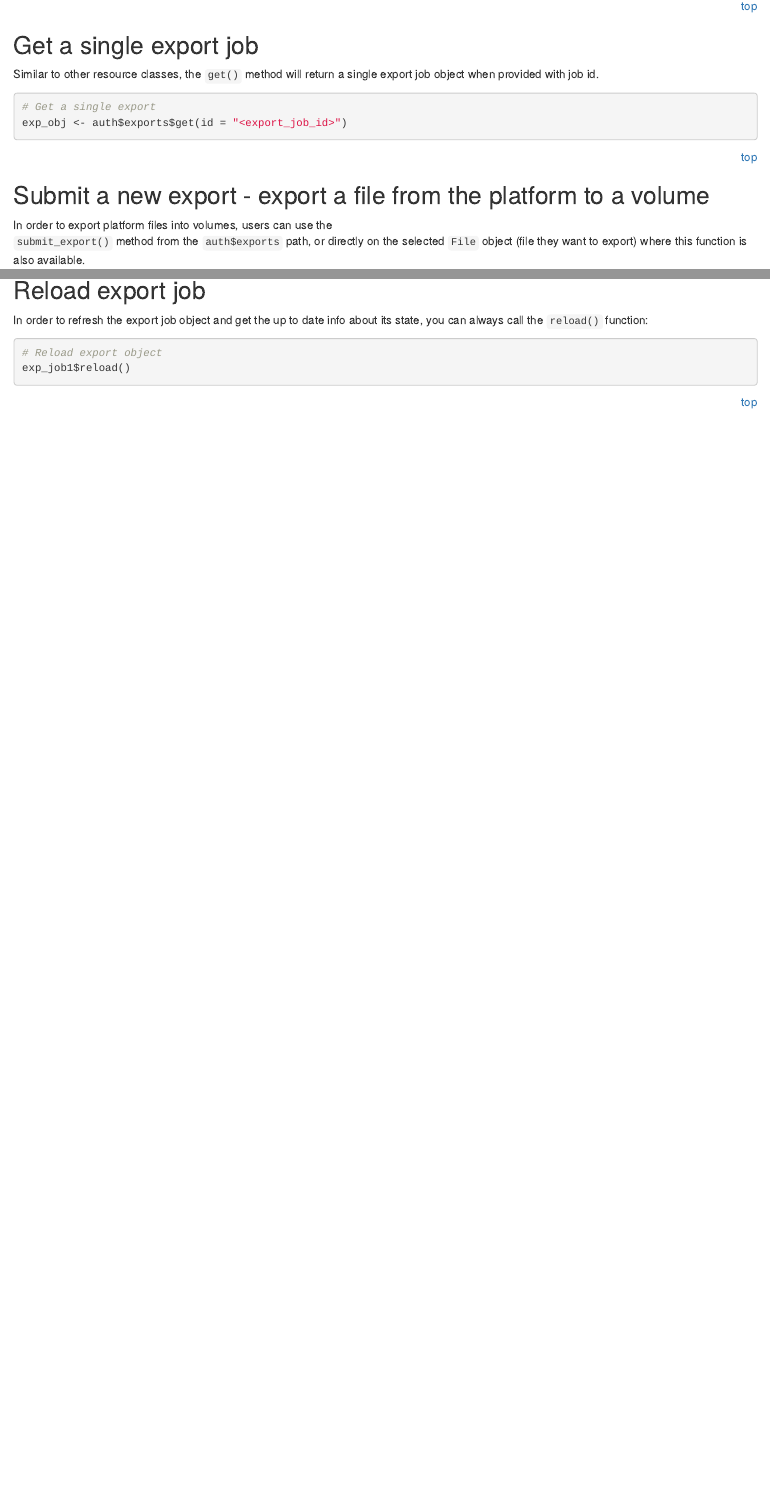
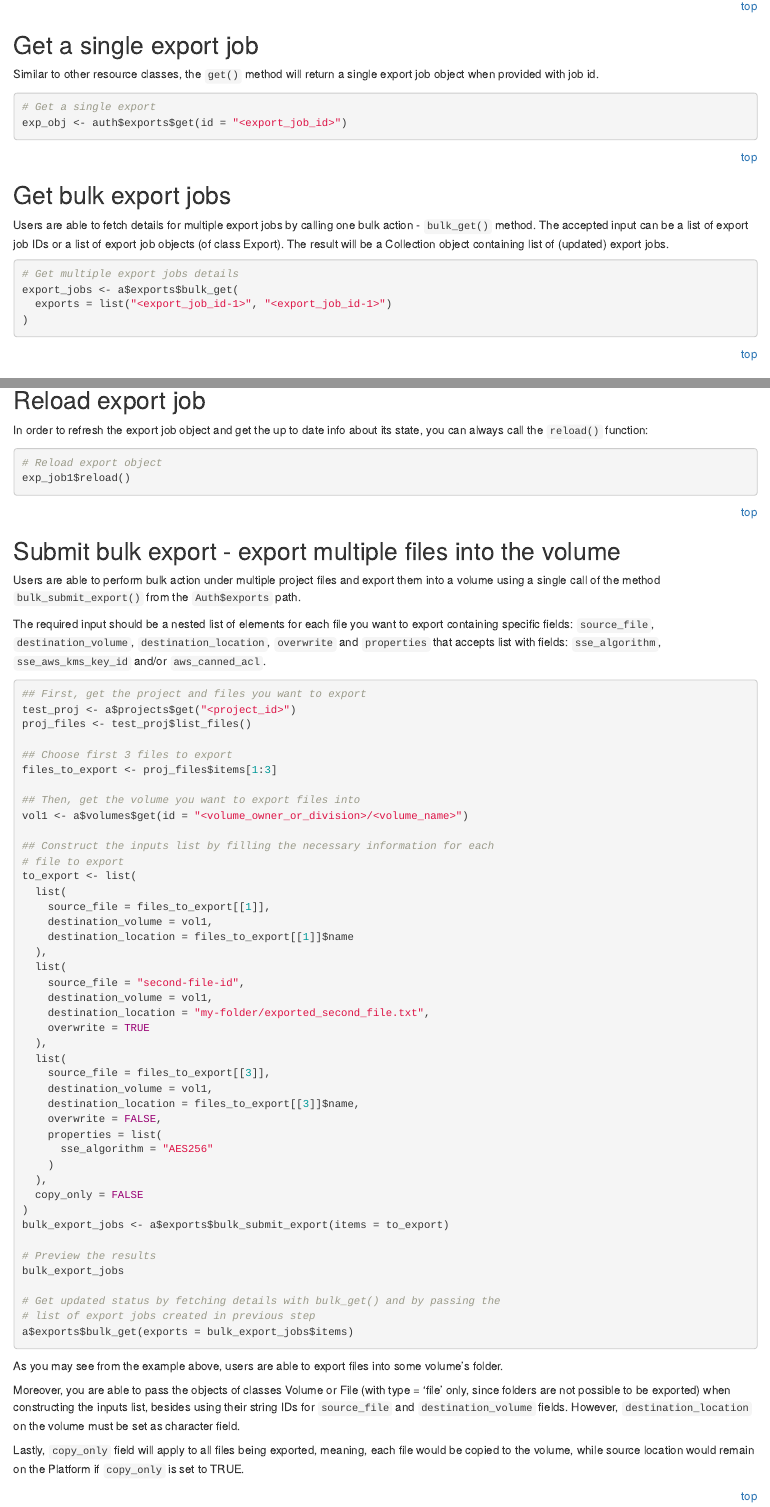
Before and after one commit to sbg/sevenbridges2, an R Markdown document (vignettes/Files_upload_and_Volumes.Rmd): the page in a window 1100 px wide, from 16160 px down, and a second part further down, joined at a grey line. Rendered offline with R 4.5, knitr and Pandoc, with nearby package versions.

Commit message:
update Files_upload_and_Volumes vignette with usage of Exports' bulk_get and bulk_submit_export functions

````diff
--- a/vignettes/Files_upload_and_Volumes.Rmd
+++ b/vignettes/Files_upload_and_Volumes.Rmd
@@ -1056,6 +1056,22 @@ exp_obj <- auth$exports$get(id = "<export_job_id>")
 
 <div align="right"><a href="#top">top</a></div>
 
+## Get bulk export jobs
+
+Users are able to fetch details for multiple export jobs by calling one bulk action - `bulk_get()` method. The accepted input can be a list of
+export job IDs or a list of export job objects (of class Export).
+The result will be a Collection object containing list of (updated)
+export jobs.
+
+```{r}
+# Get multiple export jobs details
+export_jobs <- a$exports$bulk_get(
+  exports = list("<export_job_id-1>", "<export_job_id-1>")
+)
+```
+
+<div align="right"><a href="#top">top</a></div>
+
 ## Submit a new export - export a file from the platform to a volume
 
 In order to export platform files into volumes, users can use the
@@ -1131,3 +1147,76 @@ exp_job1$reload()
 ```
 
 <div align="right"><a href="#top">top</a></div>
+
+## Submit bulk export - export multiple files into the volume
+
+Users are able to perform bulk action under multiple project files and
+export them into a volume using a single call of the method
+`bulk_submit_export()` from the `Auth$exports` path.
+
+The required input should be a nested list of elements for each file you
+want to export containing specific fields: `source_file`, `destination_volume`,
+`destination_location`, `overwrite` and
+`properties` that accepts list with fields: `sse_algorithm`,
+`sse_aws_kms_key_id` and/or `aws_canned_acl`.
+
+```{r}
+## First, get the project and files you want to export
+test_proj <- a$projects$get("<project_id>")
+proj_files <- test_proj$list_files()
+
+## Choose first 3 files to export
+files_to_export <- proj_files$items[1:3]
+
+## Then, get the volume you want to export files into
+vol1 <- a$volumes$get(id = "<volume_owner_or_division>/<volume_name>")
+
+## Construct the inputs list by filling the necessary information for each
+# file to export
+to_export <- list(
+  list(
+    source_file = files_to_export[[1]],
+    destination_volume = vol1,
+    destination_location = files_to_export[[1]]$name
+  ),
+  list(
+    source_file = "second-file-id",
+    destination_volume = vol1,
+    destination_location = "my-folder/exported_second_file.txt",
+    overwrite = TRUE
+  ),
+  list(
+    source_file = files_to_export[[3]],
+    destination_volume = vol1,
+    destination_location = files_to_export[[3]]$name,
+    overwrite = FALSE,
+    properties = list(
+      sse_algorithm = "AES256"
+    )
+  ),
+  copy_only = FALSE
+)
+bulk_export_jobs <- a$exports$bulk_submit_export(items = to_export)
+
+# Preview the results
+bulk_export_jobs
+
+# Get updated status by fetching details with bulk_get() and by passing the
+# list of export jobs created in previous step
+a$exports$bulk_get(exports = bulk_export_jobs$items)
+```
+
+As you may see from the example above, users are able to export files into some
+volume's folder.
+
+Moreover, you are able to pass the objects of classes Volume or File
+(with type = 'file' only, since folders are not possible to be exported) when
+constructing the inputs list, besides using their string IDs for `source_file`
+and `destination_volume` fields. However, `destination_location` on the volume
+must be set as character field.
+
+Lastly, `copy_only` field will apply to all files being exported, meaning, each
+file would be copied to the volume, while source location would remain on the
+Platform if `copy_only` is set to TRUE.
+
+<div align="right"><a href="#top">top</a></div>
````
